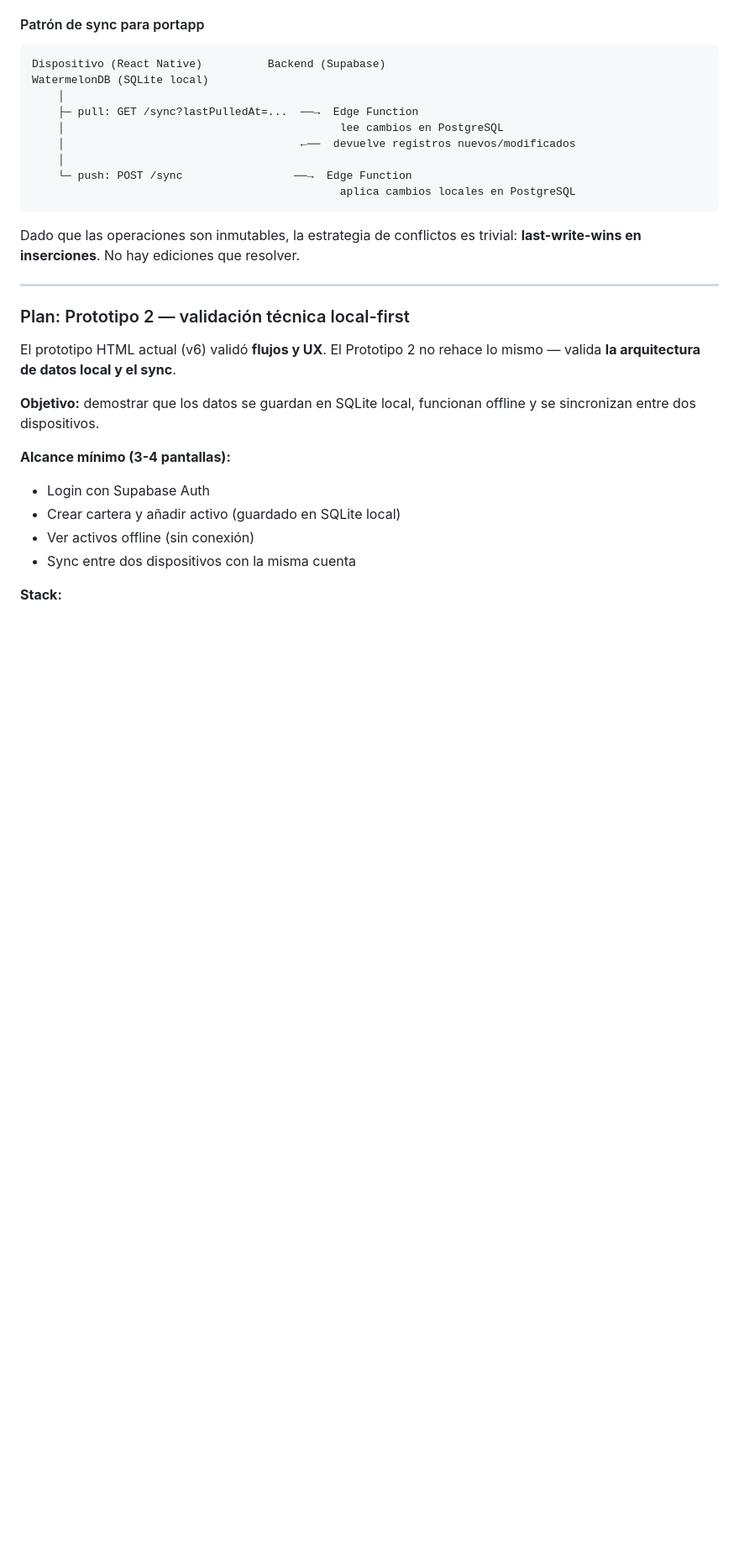
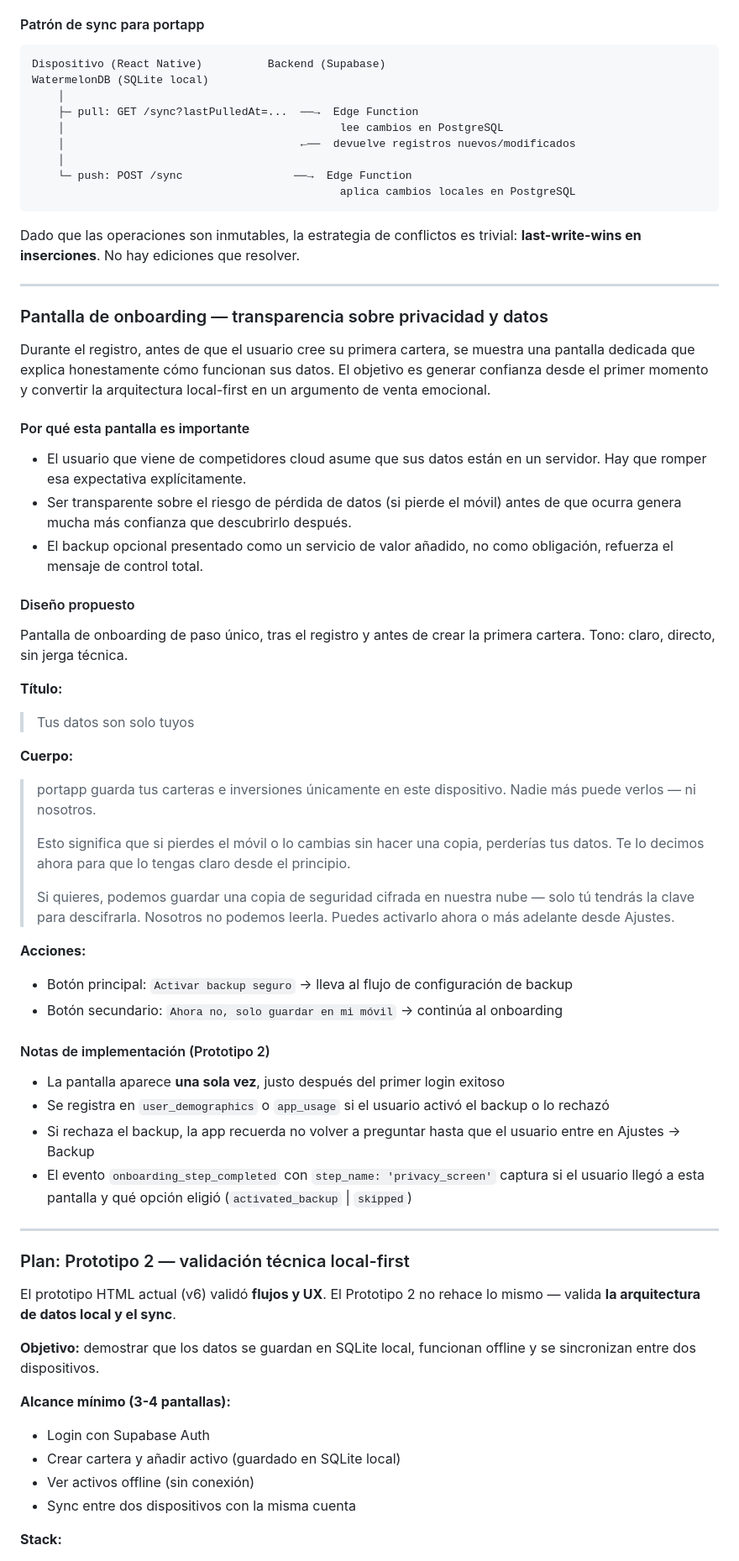
Before and after one commit to whistle59/portapp, a Markdown page: ESTADO.md, the part around the change. Shown at 84% size. GitHub-like rendering; blank space fills up the shorter version.

Commit message:
docs: pantalla onboarding transparencia datos — diseño y texto (sec 20)
Co-Authored-By: Claude Sonnet 4.6 <noreply@anthropic.com>

````diff
--- a/ESTADO.md
+++ b/ESTADO.md
@@ -1712,6 +1712,43 @@ WatermelonDB (SQLite local)
 ```
 
 Dado que las operaciones son inmutables, la estrategia de conflictos es trivial: **last-write-wins en inserciones**. No hay ediciones que resolver.
+
+---
+
+### Pantalla de onboarding — transparencia sobre privacidad y datos
+
+Durante el registro, antes de que el usuario cree su primera cartera, se muestra una pantalla dedicada que explica honestamente cómo funcionan sus datos. El objetivo es generar confianza desde el primer momento y convertir la arquitectura local-first en un argumento de venta emocional.
+
+#### Por qué esta pantalla es importante
+
+- El usuario que viene de competidores cloud asume que sus datos están en un servidor. Hay que romper esa expectativa explícitamente.
+- Ser transparente sobre el riesgo de pérdida de datos (si pierde el móvil) antes de que ocurra genera mucha más confianza que descubrirlo después.
+- El backup opcional presentado como un servicio de valor añadido, no como obligación, refuerza el mensaje de control total.
+
+#### Diseño propuesto
+
+Pantalla de onboarding de paso único, tras el registro y antes de crear la primera cartera. Tono: claro, directo, sin jerga técnica.
+
+**Título:**
+> Tus datos son solo tuyos
+
+**Cuerpo:**
+> portapp guarda tus carteras e inversiones únicamente en este dispositivo. Nadie más puede verlos — ni nosotros.
+>
+> Esto significa que si pierdes el móvil o lo cambias sin hacer una copia, perderías tus datos. Te lo decimos ahora para que lo tengas claro desde el principio.
+>
+> Si quieres, podemos guardar una copia de seguridad cifrada en nuestra nube — solo tú tendrás la clave para descifrarla. Nosotros no podemos leerla. Puedes activarlo ahora o más adelante desde Ajustes.
+
+**Acciones:**
+- Botón principal: `Activar backup seguro` → lleva al flujo de configuración de backup
+- Botón secundario: `Ahora no, solo guardar en mi móvil` → continúa al onboarding
+
+#### Notas de implementación (Prototipo 2)
+
+- La pantalla aparece **una sola vez**, justo después del primer login exitoso
+- Se registra en `user_demographics` o `app_usage` si el usuario activó el backup o lo rechazó
+- Si rechaza el backup, la app recuerda no volver a preguntar hasta que el usuario entre en Ajustes → Backup
+- El evento `onboarding_step_completed` con `step_name: 'privacy_screen'` captura si el usuario llegó a esta pantalla y qué opción eligió (`activated_backup` | `skipped`)
 
 ---
 
````
